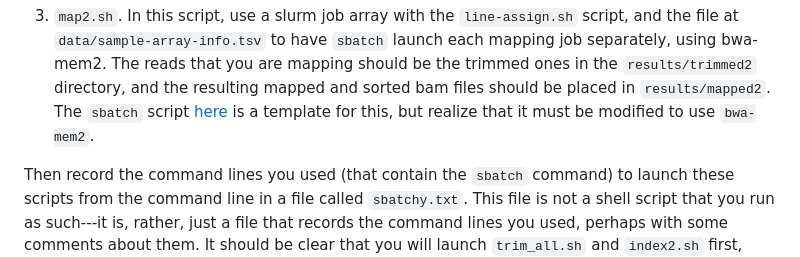
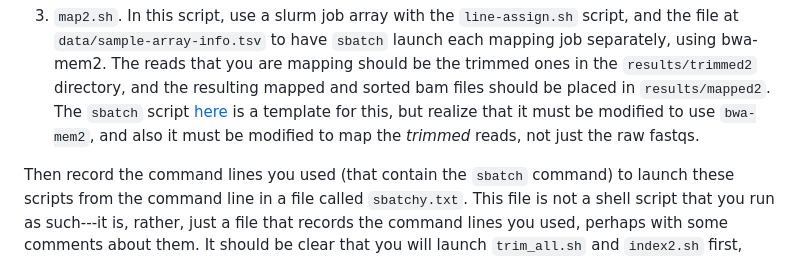
Before and after one commit to eriqande/con-gen-csu, a Markdown page: assignments/005-slurm-and-bwa-mem2/README.md, the part around the change. Rendered like a GitHub page.

```diff
--- a/assignments/005-slurm-and-bwa-mem2/README.md
+++ b/assignments/005-slurm-and-bwa-mem2/README.md
@@ -32,7 +32,8 @@ You should make three different `sbatch` scripts.  Write and save them in this d
    The reads that you are mapping should be the trimmed ones in the `results/trimmed2` directory, and the
    resulting mapped and sorted bam files should be placed in `results/mapped2`.  The `sbatch` script
    [here](https://eriqande.github.io/con-gen-csu/nmfs-bioinf/slurm-arrays.html#putting-it-all-together-a-read-mapping-job-array)
-   is a template for this, but realize that it must be modified to use `bwa-mem2`.
+   is a template for this, but realize that it must be modified to use `bwa-mem2`, and also it must be
+   modified to map the _trimmed_ reads, not just the raw fastqs.
 
 
 Then record the command lines you used (that contain the `sbatch` command)
```
